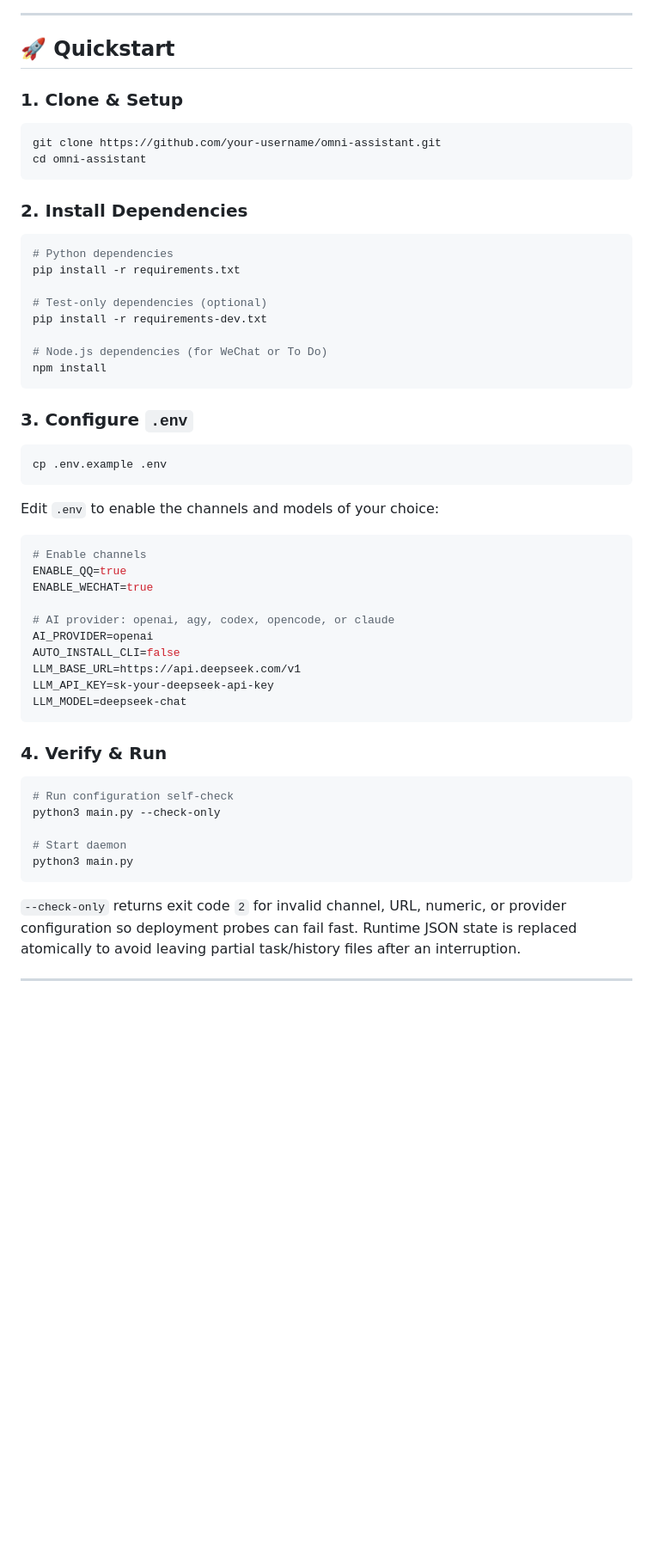
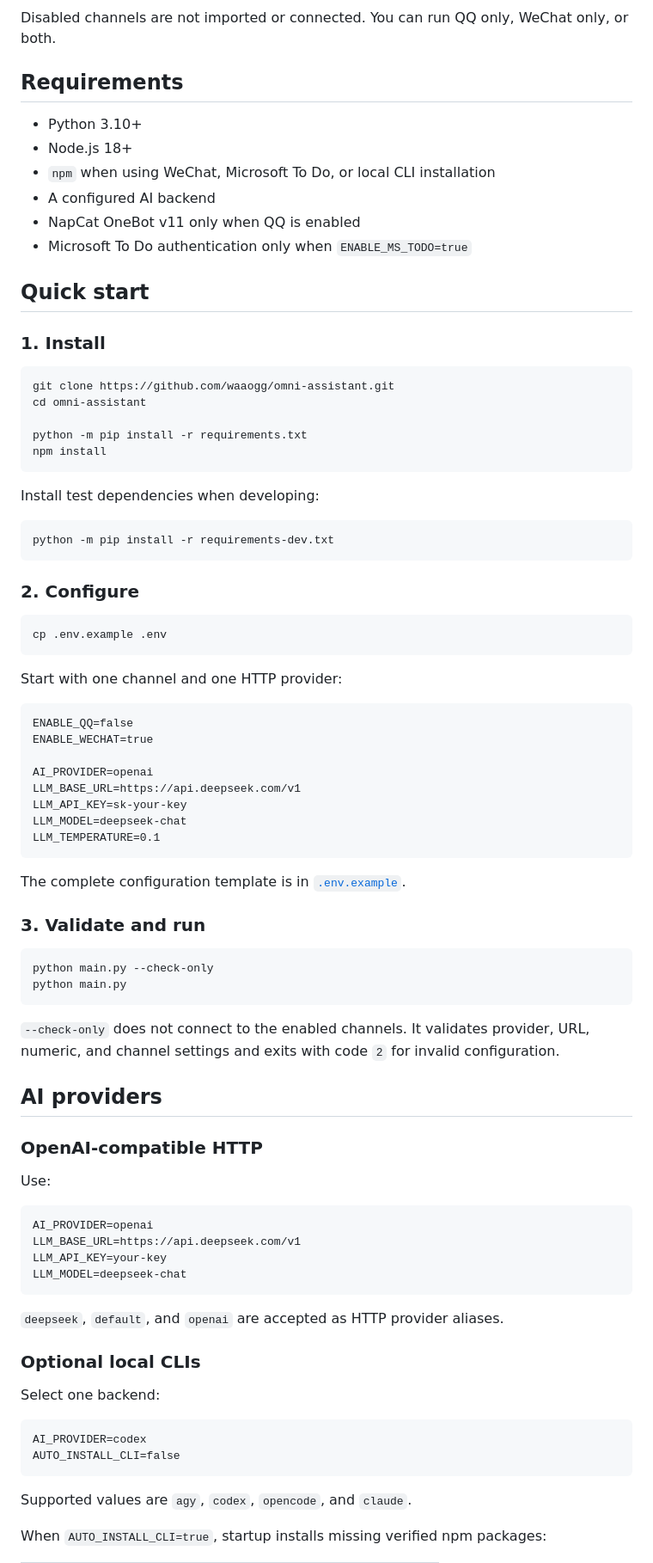
Before and after one commit to waaogg/omni-assistant, a Markdown page: README.md, the part around one of its changes. Shown at 86% size. Rendered like a GitHub page; blank space fills up the shorter version.

Commit message:
docs: rewrite project README
Co-authored-by: Copilot App <223556219+Copilot@users.noreply.github.com>

````diff
--- a/README.md
+++ b/README.md
@@ -88,57 +47,92 @@ flowchart TD
 ```
 
----
+Disabled channels are not imported or connected. You can run QQ only, WeChat
+only, or both.
 
-## 🚀 Quickstart
+## Requirements
 
-### 1. Clone & Setup
+- Python 3.10+
+- Node.js 18+
+- `npm` when using WeChat, Microsoft To Do, or local CLI installation
+- A configured AI backend
+- NapCat OneBot v11 only when QQ is enabled
+- Microsoft To Do authentication only when `ENABLE_MS_TODO=true`
+
+## Quick start
+
+### 1. Install
+
 ```bash
-git clone https://github.com/your-username/omni-assistant.git
+git clone https://github.com/waaogg/omni-assistant.git
 cd omni-assistant
-```
 
-### 2. Install Dependencies
-```bash
-# Python dependencies
-pip install -r requirements.txt
-
-# Test-only dependencies (optional)
-pip install -r requirements-dev.txt
-
-# Node.js dependencies (for WeChat or To Do)
+python -m pip install -r requirements.txt
 npm install
 ```
 
-### 3. Configure `.env`
+Install test dependencies when developing:
+
+```bash
+python -m pip install -r requirements-dev.txt
+```
+
+### 2. Configure
+
 ```bash
 cp .env.example .env
 ```
-Edit `.env` to enable the channels and models of your choice:
-```bash
-# Enable channels
-ENABLE_QQ=true
+
+Start with one channel and one HTTP provider:
+
+```dotenv
+ENABLE_QQ=false
 ENABLE_WECHAT=true
 
-# AI provider: openai, agy, codex, opencode, or claude
 AI_PROVIDER=openai
-AUTO_INSTALL_CLI=false
 LLM_BASE_URL=https://api.deepseek.com/v1
-LLM_API_KEY=sk-your-deepseek-api-key
+LLM_API_KEY=sk-your-key
+LLM_MODEL=deepseek-chat
+LLM_TEMPERATURE=0.1
+```
+
+The complete configuration template is in [`.env.example`](.env.example).
+
+### 3. Validate and run
+
+```bash
+python main.py --check-only
+python main.py
+```
+
+`--check-only` does not connect to the enabled channels. It validates provider,
+URL, numeric, and channel settings and exits with code `2` for invalid
+configuration.
+
+## AI providers
+
+### OpenAI-compatible HTTP
+
+Use:
+
+```dotenv
+AI_PROVIDER=openai
+LLM_BASE_URL=https://api.deepseek.com/v1
+LLM_API_KEY=your-key
 LLM_MODEL=deepseek-chat
 ```
 
-### 4. Verify & Run
-```bash
-# Run configuration self-check
-python3 main.py --check-only
+`deepseek`, `default`, and `openai` are accepted as HTTP provider aliases.
 
-# Start daemon
-python3 main.py
+### Optional local CLIs
+
+Select one backend:
+
+```dotenv
+AI_PROVIDER=codex
+AUTO_INSTALL_CLI=false
 ```
 
-`--check-only` returns exit code `2` for invalid channel, URL, numeric, or provider
-configuration so deployment probes can fail fast. Runtime JSON state is replaced
-atomically to avoid leaving partial task/history files after an interruption.
+Supported values are `agy`, `codex`, `opencode`, and `claude`.
 
----
+When `AUTO_INSTALL_CLI=true`, startup installs missing verified npm packages:
 
````
Also changed, not shown: other parts of README.md (+160 -93 lines).
